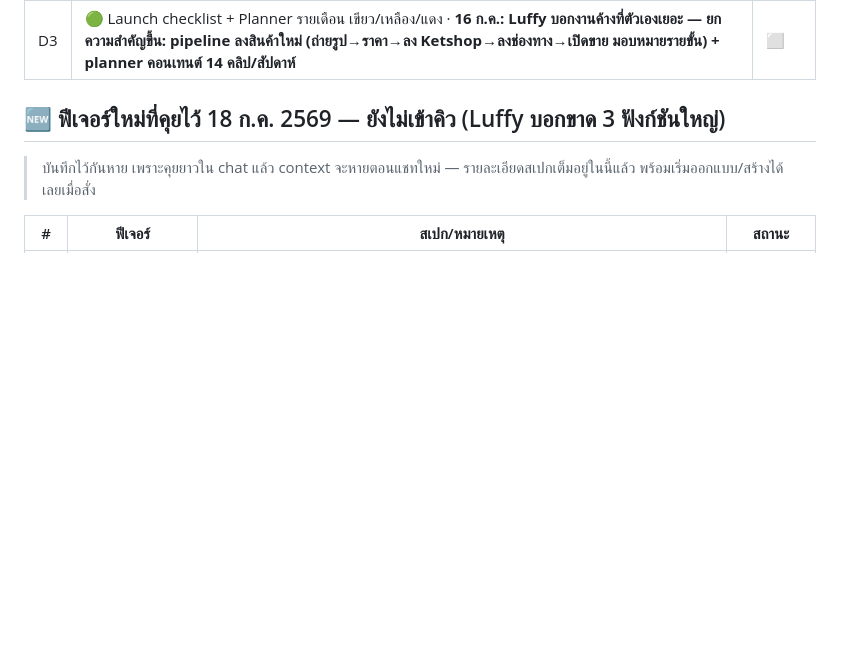
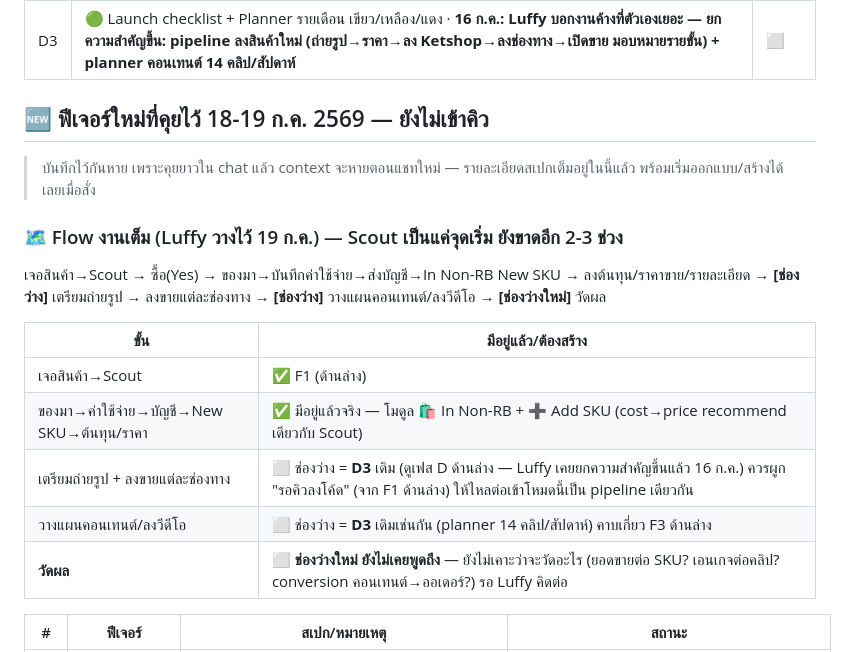
Before and after one commit to Luffy108269/rainbow-online-ops, a Markdown page: RB_Ops_Master_Tracker.md, the part around one of its changes. GitHub-like rendering; blank space fills up the shorter version.

Commit message:
อัปเดต tracker: เพิ่ม flow งานเต็ม + สเปก F4 คิวสินค้าค้าง (Backlog Board) + อัปเดต F1 Scout (เปลี่ยนชื่อ Yes→วางแผนจัดซื้อ, View/Edit/Print, คิวรอลงโค้ด, หมายเหตุ)

```diff
--- a/RB_Ops_Master_Tracker.md
+++ b/RB_Ops_Master_Tracker.md
@@ -67,8 +67,19 @@
 | D2 | ↩️ ตีกลับ/คืน/เปลี่ยน: แจ้งเคส→เช็คสภาพ→ดี=เข้าสต๊อก / ตำหนิ=แยก | ⬜ |
 | D3 | 🟢 Launch checklist + Planner รายเดือน เขียว/เหลือง/แดง · **16 ก.ค.: Luffy บอกงานค้างที่ตัวเองเยอะ — ยกความสำคัญขึ้น: pipeline ลงสินค้าใหม่ (ถ่ายรูป→ราคา→ลง Ketshop→ลงช่องทาง→เปิดขาย มอบหมายรายขั้น) + planner คอนเทนต์ 14 คลิป/สัปดาห์** | ⬜ |
 
-## 🆕 ฟีเจอร์ใหม่ที่คุยไว้ 18 ก.ค. 2569 — ยังไม่เข้าคิว (Luffy บอกขาด 3 ฟังก์ชันใหญ่)
+## 🆕 ฟีเจอร์ใหม่ที่คุยไว้ 18-19 ก.ค. 2569 — ยังไม่เข้าคิว
 > บันทึกไว้กันหาย เพราะคุยยาวใน chat แล้ว context จะหายตอนแชทใหม่ — รายละเอียดสเปกเต็มอยู่ในนี้แล้ว พร้อมเริ่มออกแบบ/สร้างได้เลยเมื่อสั่ง
+
+### 🗺️ Flow งานเต็ม (Luffy วางไว้ 19 ก.ค.) — Scout เป็นแค่จุดเริ่ม ยังขาดอีก 2-3 ช่วง
+เจอสินค้า→Scout → ซื้อ(Yes) → ของมา→บันทึกค่าใช้จ่าย→ส่งบัญชี→In Non-RB New SKU → ลงต้นทุน/ราคาขาย/รายละเอียด → **[ช่องว่าง]** เตรียมถ่ายรูป → ลงขายแต่ละช่องทาง → **[ช่องว่าง]** วางแผนคอนเทนต์/ลงวีดีโอ → **[ช่องว่างใหม่]** วัดผล
+
+| ขั้น | มีอยู่แล้ว/ต้องสร้าง |
+|---|---|
+| เจอสินค้า→Scout | ✅ F1 (ด้านล่าง) |
+| ของมา→ค่าใช้จ่าย→บัญชี→New SKU→ต้นทุน/ราคา | ✅ มีอยู่แล้วจริง — โมดูล 🛍 In Non-RB + ➕ Add SKU (cost→price recommend เดียวกับ Scout) |
+| เตรียมถ่ายรูป + ลงขายแต่ละช่องทาง | ⬜ ช่องว่าง = **D3** เดิม (ดูเฟส D ด้านล่าง — Luffy เคยยกความสำคัญขึ้นแล้ว 16 ก.ค.) ควรผูก "รอคิวลงโค้ด" (จาก F1 ด้านล่าง) ให้ไหลต่อเข้าโหมดนี้เป็น pipeline เดียวกัน |
+| วางแผนคอนเทนต์/ลงวีดีโอ | ⬜ ช่องว่าง = **D3** เดิมเช่นกัน (planner 14 คลิป/สัปดาห์) คาบเกี่ยว F3 ด้านล่าง |
+| **วัดผล** | ⬜ **ช่องว่างใหม่ ยังไม่เคยพูดถึง** — ยังไม่เคาะว่าจะวัดอะไร (ยอดขายต่อ SKU? เอนเกจต่อคลิป? conversion คอนเทนต์→ออเดอร์?) รอ Luffy คิดต่อ |
 
 | # | ฟีเจอร์ | สเปก/หมายเหตุ | สถานะ |
 |---|---|---|---|
```
Also changed, not shown: other parts of RB_Ops_Master_Tracker.md (+4 -3 lines).
